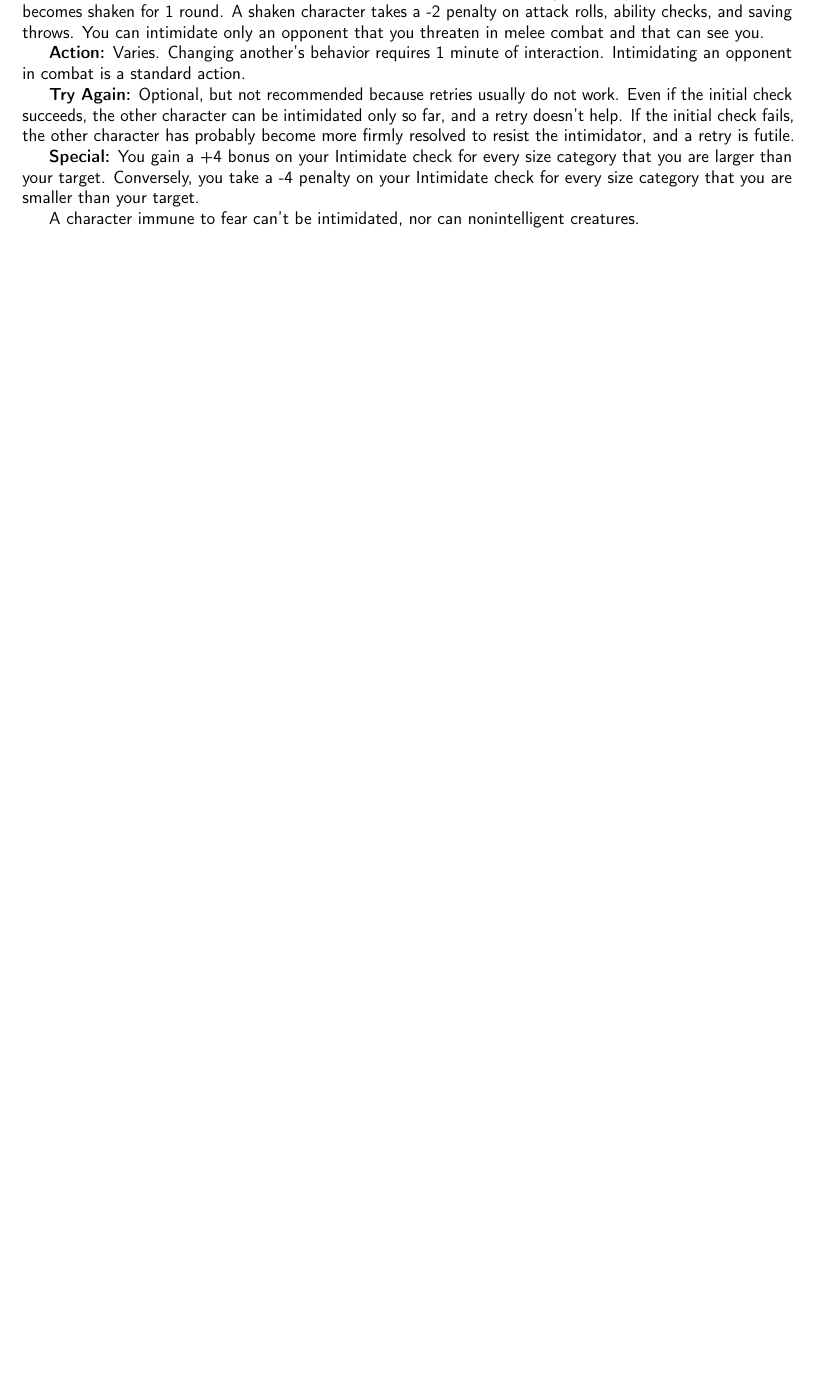
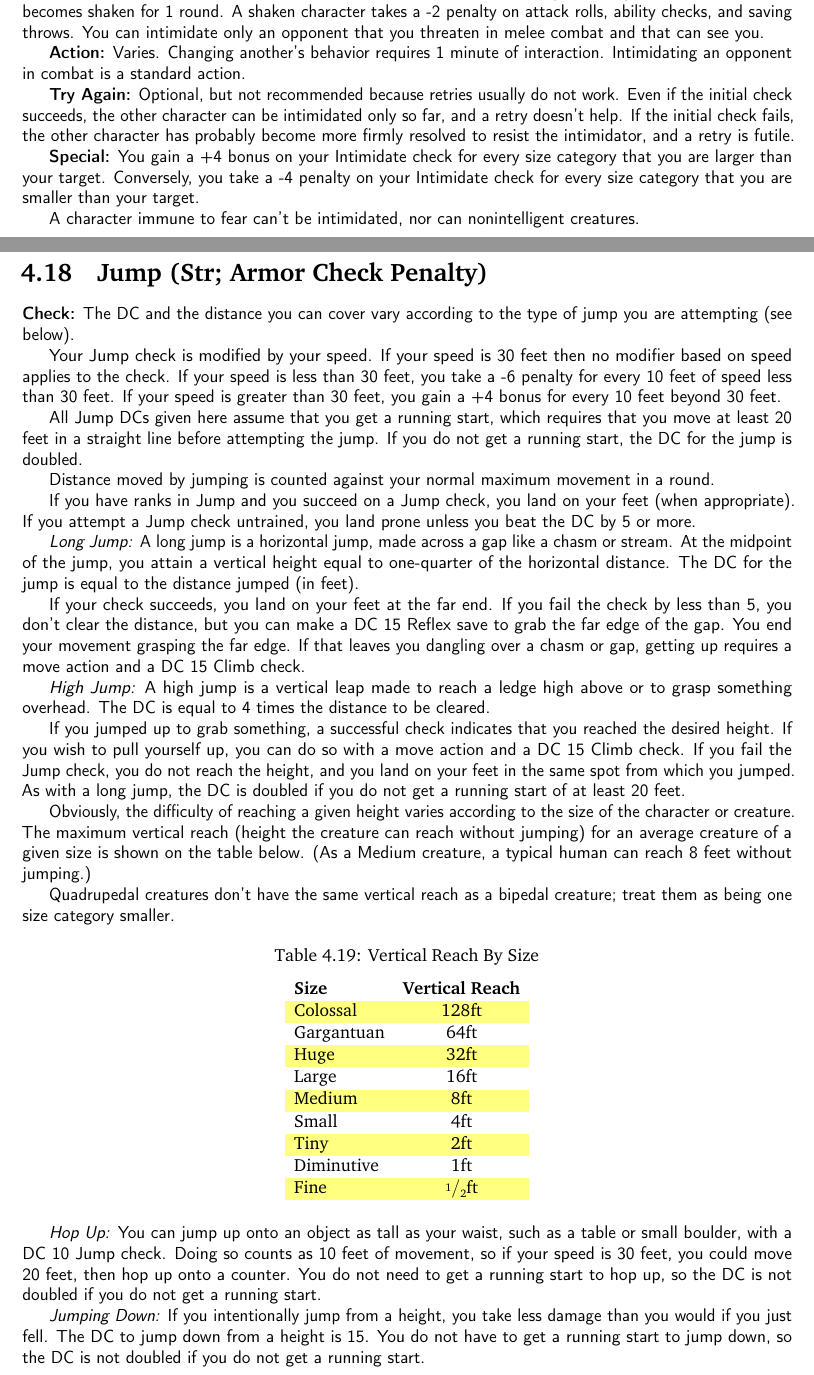
Before and after one commit to ringtailGarou/SuperTome, a LaTeX thesis (SuperTome.tex, which reads skills/jump.tex): part of page 116 of 167 before the commit and two parts of pages 116 and 117 of 169 after it, the two joined at a grey line, cut so that both start at the same text, the shorter picture padded with empty space. Compiled offline with pdfLaTeX.

Commit message:
Jump Update
Added the Jump skill description.

```diff
--- /dev/null
+++ b/skills/jump.tex
@@ -0,0 +1,42 @@
+%%%%%%%%%%%%%%%%%%%%%%%%%
+\skillentry{Jump}{(Str; Armor Check Penalty)}
+%%%%%%%%%%%%%%%%%%%%%%%%%
+
+\textbf{Check:} The DC and the distance you can cover vary according to the type of jump you are attempting (see below).
+
+Your Jump check is modified by your speed. If your speed is 30 feet then no modifier based on speed applies to the check. If your speed is less than 30 feet, you take a -6 penalty for every 10 feet of speed less than 30 feet. If your speed is greater than 30 feet, you gain a +4 bonus for every 10 feet beyond 30 feet.
+
+All Jump DCs given here assume that you get a running start, which requires that you move at least 20 feet in a straight line before attempting the jump. If you do not get a running start, the DC for the jump is doubled.
+
+Distance moved by jumping is counted against your normal maximum movement in a round.
+
+If you have ranks in Jump and you succeed on a Jump check, you land on your feet (when appropriate). If you attempt a Jump check untrained, you land prone unless you beat the DC by 5 or more.
+
+\textit{Long Jump:} A long jump is a horizontal jump, made across a gap like a chasm or stream. At the midpoint of the jump, you attain a vertical height equal to one-quarter of the horizontal distance. The DC for the jump is equal to the distance jumped (in feet).
+
+If your check succeeds, you land on your feet at the far end. If you fail the check by less than 5, you don't clear the distance, but you can make a DC 15 Reflex save to grab the far edge of the gap. You end your movement grasping the far edge. If that leaves you dangling over a chasm or gap, getting up requires a move action and a DC 15 Climb check.
+
+\textit{High Jump:} A high jump is a vertical leap made to reach a ledge high above or to grasp something overhead. The DC is equal to 4 times the distance to be cleared.
+
+If you jumped up to grab something, a successful check indicates that you reached the desired height. If you wish to pull yourself up, you can do so with a move action and a DC 15 Climb check. If you fail the Jump check, you do not reach the height, and you land on your feet in the same spot from which you jumped. As with a long jump, the DC is doubled if you do not get a running start of at least 20 feet.
+
+Obviously, the difficulty of reaching a given height varies according to the size of the character or creature. The maximum vertical reach (height the creature can reach without jumping) for an average creature of a given size is shown on the table below. (As a Medium creature, a typical human can reach 8 feet without jumping.)
+
+Quadrupedal creatures don't have the same vertical reach as a bipedal creature; treat them as being one size category smaller.
+
+\begin{basictable}{Vertical Reach By Size}{l c}
+\textbf{Size} & \textbf{Vertical Reach} \\
+Colossal & 128ft\\
+Gargantuan & 64ft\\
+Huge & 32ft\\
+Large & 16ft\\
+Medium & 8ft\\
+Small & 4ft\\
+Tiny & 2ft\\
+Diminutive & 1ft\\
+Fine & \sfrac{1}{2}ft\\
+\end{basictable}
+
+\textit{Hop Up:} You can jump up onto an object as tall as your waist, such as a table or small boulder, with a DC 10 Jump check. Doing so counts as 10 feet of movement, so if your speed is 30 feet, you could move 20 feet, then hop up onto a counter. You do not need to get a running start to hop up, so the DC is not doubled if you do not get a running start.
+
+\textit{Jumping Down:} If you intentionally jump from a height, you take less damage than you would if you just fell. The DC to jump down from a height is 15. You do not have to get a running start to jump down, so the DC is not doubled if you do not get a running start.
```
Also changed, not shown: chapter-heads/04-skills.tex (+1 -0 lines), SuperTome.pdf, skills/jump.tex (6 more changed lines).
